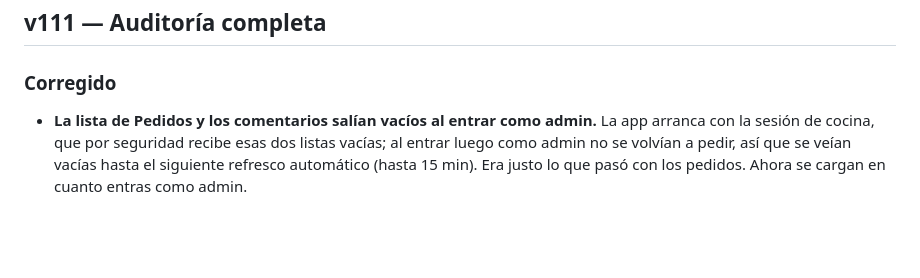
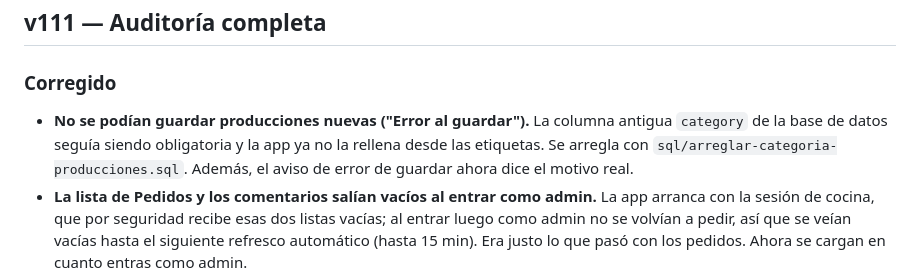
Before and after one commit to RubenBC/rubencecheff, a Markdown page: CHANGELOG.md, the part around the change. Rendered like a GitHub page; blank space fills up the shorter version.

```diff
--- a/CHANGELOG.md
+++ b/CHANGELOG.md
@@ -7,6 +7,7 @@ Todas las versiones notables de la app, de más reciente a más antigua.
 ## v111 — Auditoría completa
 
 ### Corregido
+- **No se podían guardar producciones nuevas ("Error al guardar").** La columna antigua `category` de la base de datos seguía siendo obligatoria y la app ya no la rellena desde las etiquetas. Se arregla con `sql/arreglar-categoria-producciones.sql`. Además, el aviso de error de guardar ahora dice el motivo real.
 - **La lista de Pedidos y los comentarios salían vacíos al entrar como admin.** La app arranca con la sesión de cocina, que por seguridad recibe esas dos listas vacías; al entrar luego como admin no se volvían a pedir, así que se veían vacías hasta el siguiente refresco automático (hasta 15 min). Era justo lo que pasó con los pedidos. Ahora se cargan en cuanto entras como admin.
 - **Si la sesión de admin caduca por detrás**, la app ya no enseña listas vacías como si se hubiera borrado algo: avisa y pide la contraseña.
 - **El resumen de las 07:30 ya no recarga la app si estás editando algo** (antes se perdía lo escrito): espera a que termines.
```
